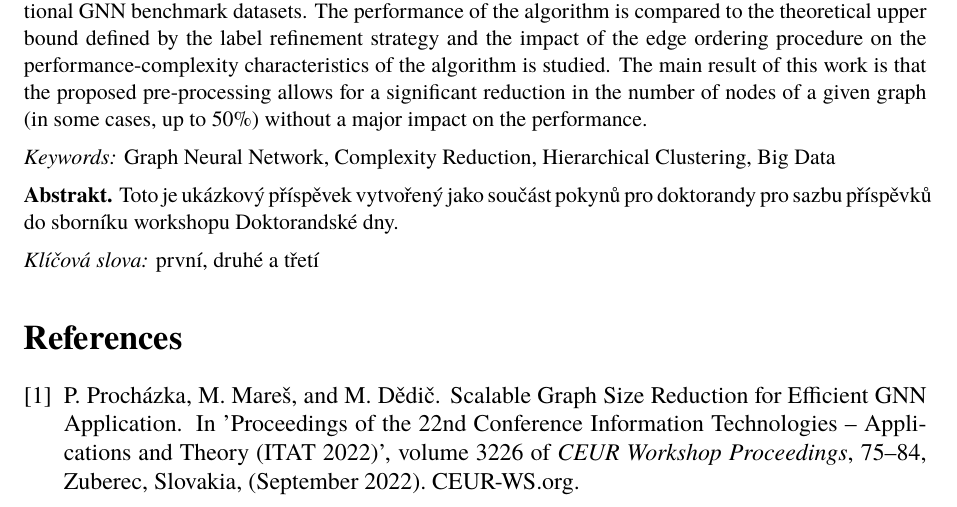
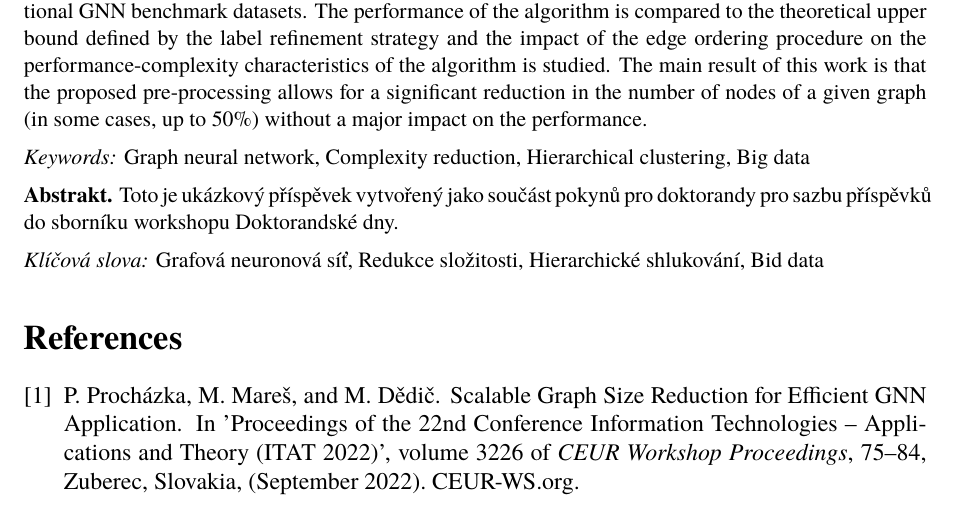
Before and after one commit to marekdedic/DDny-2023-paper, a LaTeX document (DD-2022-paper.tex, which reads abstract.tex): part of page 2 of 2, cut so that both start at the same text. Compiled offline with XeLaTeX.

Commit message:
Keywords

```diff
--- a/abstract.tex
+++ b/abstract.tex
@@ -11,7 +11,7 @@
 \end{abstract}
 
 \begin{keywords}{english}
-	Graph Neural Network, Complexity Reduction, Hierarchical Clustering, Big Data
+	Graph neural network, Complexity reduction, Hierarchical clustering, Big data
 \end{keywords}
 
 \begin{abstract}{czech}
@@ -19,5 +19,5 @@
 \end{abstract}
 
 \begin{keywords}{czech}
-	první, druhé a třetí
+	Grafová neuronová síť, Redukce složitosti, Hierarchické shlukování, Bid data
 \end{keywords}
```
